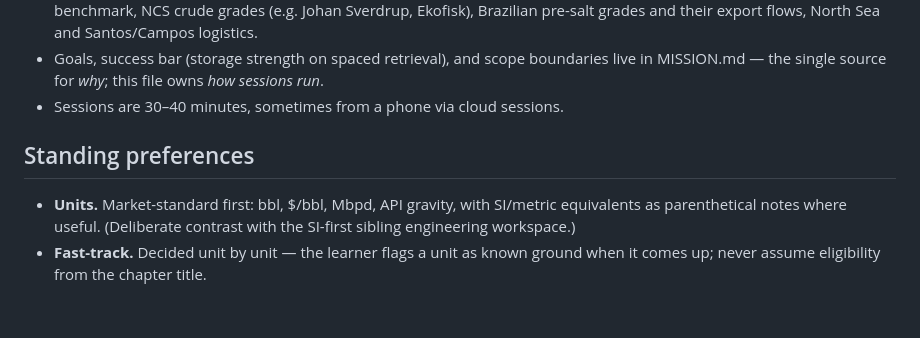
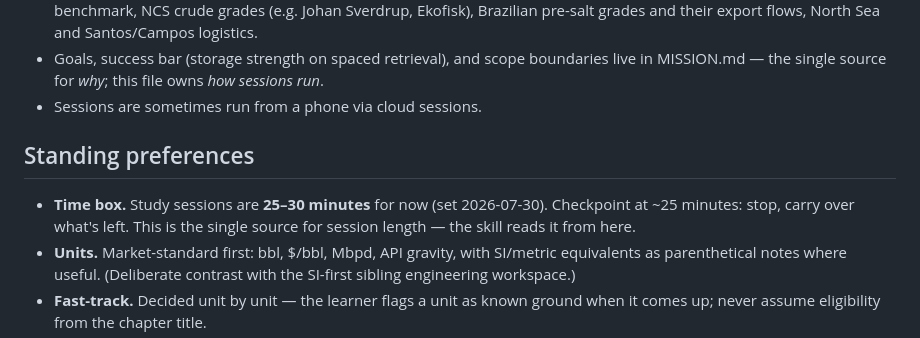
Before and after one commit to evgenymostovoy/oil-101-book, a Markdown page: NOTES.md, the part around the change. Drawn GitHub-style; blank space fills up the shorter version.

Commit message:
Set study time box to 25-30 min; single-source it in NOTES.md

```diff
--- a/NOTES.md
+++ b/NOTES.md
@@ -18,10 +18,14 @@ session log at the bottom.
 - Goals, success bar (storage strength on spaced retrieval), and scope
   boundaries live in MISSION.md — the single source for *why*; this
   file owns *how sessions run*.
-- Sessions are 30–40 minutes, sometimes from a phone via cloud sessions.
+- Sessions are sometimes run from a phone via cloud sessions.
 
 ## Standing preferences
 
+- **Time box.** Study sessions are **25–30 minutes** for now (set
+  2026-07-30). Checkpoint at ~25 minutes: stop, carry over what's
+  left. This is the single source for session length — the skill
+  reads it from here.
 - **Units.** Market-standard first: bbl, $/bbl, Mbpd, API gravity, with
   SI/metric equivalents as parenthetical notes where useful. (Deliberate
   contrast with the SI-first sibling engineering workspace.)
```
Also changed, not shown: 1 other file.
